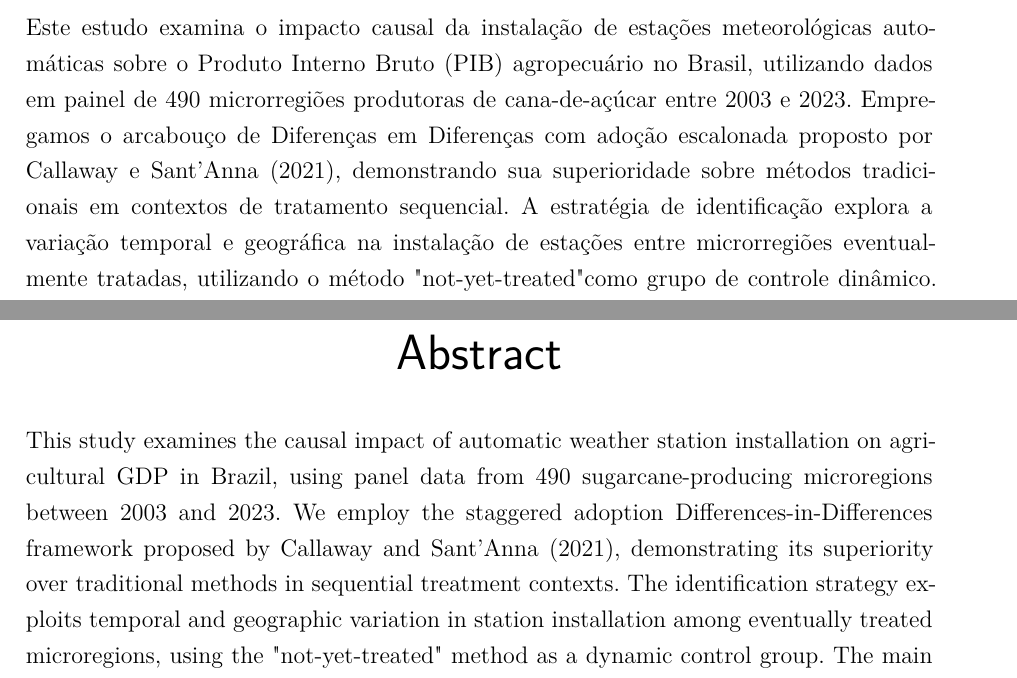
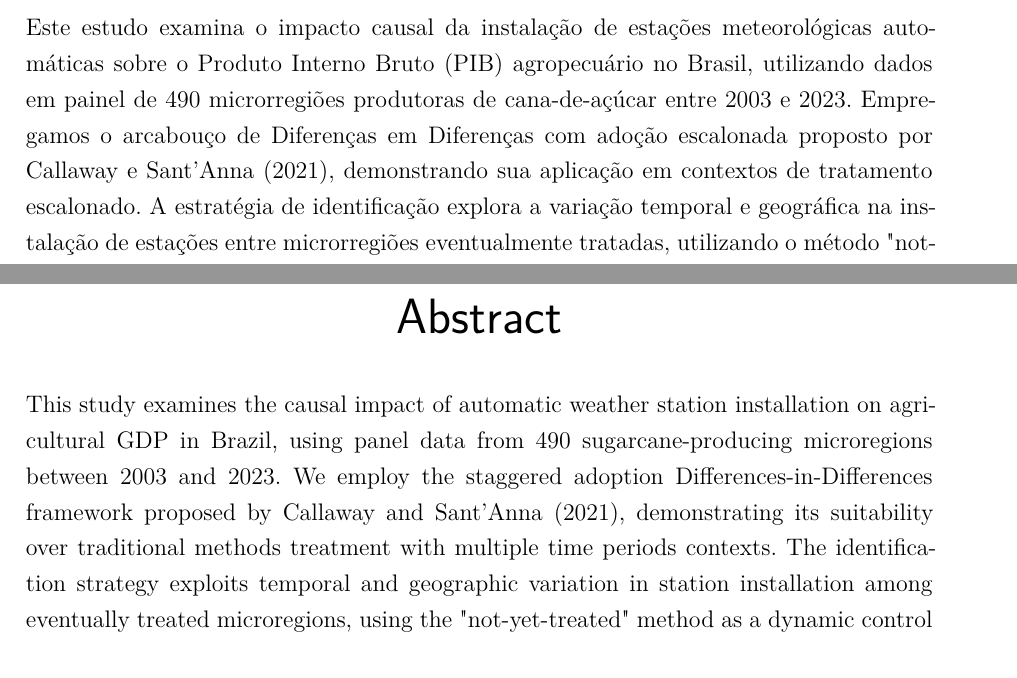
Before and after one commit to danielcavalli/tcc-ie-ufrj-2024, a LaTeX thesis (documents/drafts/latex_output/TCC_DanielCavalli_ABNT2.tex): two parts of pages 6 and 7 of 56, joined at a grey line, cut so that both start at the same text. Compiled offline with XeLaTeX.

Commit message:
Updating TEX document

```diff
--- a/documents/drafts/latex_output/TCC_DanielCavalli_ABNT2.tex
+++ b/documents/drafts/latex_output/TCC_DanielCavalli_ABNT2.tex
@@ -281,7 +274,7 @@ Agradeço à minha família, que sempre me apoiou durante toda a graduação sem
 % resumo em português
 \setlength{\absparsep}{18pt} % ajusta o espaçamento dos parágrafos do resumo
 \begin{resumo}
-Este estudo examina o impacto causal da instalação de estações meteorológicas automáticas sobre o Produto Interno Bruto (PIB) agropecuário no Brasil, utilizando dados em painel de 490 microrregiões produtoras de cana-de-açúcar entre 2003 e 2023. Empregamos o arcabouço de Diferenças em Diferenças com adoção escalonada proposto por Callaway e Sant'Anna (2021), demonstrando sua superioridade sobre métodos tradicionais em contextos de tratamento sequencial. A estratégia de identificação explora a variação temporal e geográfica na instalação de estações entre microrregiões eventualmente tratadas, utilizando o método "not-yet-treated" como grupo de controle dinâmico. Os resultados principais, obtidos através do estimador doubly robust, indicam um Efeito Médio do Tratamento sobre os Tratados (ATT) de \mainattpct{} (IC 95\%: [1,9\%; 14,5\%], p = 0,0103), representando ganhos econômicos significativos no setor agropecuário. A análise de event study revela ausência de tendências pré-tratamento diferenciadas, validando a estratégia de identificação. Testes extensivos de robustez confirmam a validade causal: placebos com PIB não-agropecuário (ATT não significativo), randomização múltipla (p-valor empírico < 0,01), múltiplas especificações alternativas (IPW: 9,4\%, REG: 6,6\%), e estabilidade temporal. Além dos resultados substantivos sobre produtividade agrícola, este trabalho estabelece um modelo metodológico rigoroso para avaliação de políticas públicas com implementação gradual, oferecendo um guia prático para aplicações do arcabouço de Callaway e Sant'Anna. A disponibilização completa do código e documentação reforça o compromisso com transparência e reprodutibilidade na pesquisa econométrica aplicada.
+Este estudo examina o impacto causal da instalação de estações meteorológicas automáticas sobre o Produto Interno Bruto (PIB) agropecuário no Brasil, utilizando dados em painel de 490 microrregiões produtoras de cana-de-açúcar entre 2003 e 2023. Empregamos o arcabouço de Diferenças em Diferenças com adoção escalonada proposto por Callaway e Sant'Anna (2021), demonstrando sua aplicação em contextos de tratamento escalonado. A estratégia de identificação explora a variação temporal e geográfica na instalação de estações entre microrregiões eventualmente tratadas, utilizando o método "not-yet-treated" como grupo de controle dinâmico. Os resultados principais, obtidos através do estimador doubly robust, indicam um Efeito Médio do Tratamento sobre os Tratados (ATT) de \mainattpct{} (IC 95\%: [1,9\%; 14,5\%], p = 0,0103), representando ganhos econômicos significativos no setor agropecuário. A análise de event study revela ausência de tendências pré-tratamento diferenciadas, validando a estratégia de identificação. Testes extensivos de robustez confirmam a validade causal: placebos com PIB não-agropecuário (ATT não significativo), randomização múltipla (p-valor empírico < 0,01), múltiplas especificações alternativas (IPW: 9,4\%, REG: 6,6\%), e estabilidade temporal. Além dos resultados substantivos sobre produtividade agrícola, este trabalho estabelece um modelo metodológico rigoroso para avaliação de políticas públicas com implementação gradual, oferecendo um guia prático para aplicações do arcabouço de Callaway e Sant'Anna. A disponibilização completa do código e documentação reforça o compromisso com transparência e reprodutibilidade na pesquisa econométrica aplicada.
 
  \textbf{Palavras-chave}: estações meteorológicas. produtividade agrícola. PIB agropecuário. diferenças em diferenças escalonada. Callaway e Sant'Anna. informação climática. avaliação de políticas públicas.
 \end{resumo}
@@ -289,7 +282,7 @@ Este estudo examina o impacto causal da instalação de estações meteorológic
 % resumo em inglês
 \begin{resumo}[Abstract]
  \begin{otherlanguage*}{english}
-This study examines the causal impact of automatic weather station installation on agricultural GDP in Brazil, using panel data from 490 sugarcane-producing microregions between 2003 and 2023. We employ the staggered adoption Differences-in-Differences framework proposed by Callaway and Sant'Anna (2021), demonstrating its superiority over traditional methods in sequential treatment contexts. The identification strategy exploits temporal and geographic variation in station installation among eventually treated microregions, using the "not-yet-treated" method as a dynamic control group. The main results, obtained through the doubly robust estimator, indicate an average treatment effect (ATT) of 8.2\% (95\% CI: [1.9\%; 14.5\%], p = 0.0103), representing economically significant gains in agricultural GDP. The event study analysis reveals absence of differential pre-treatment trends, validating the identification strategy. Extensive robustness tests confirm causal validity: non-agricultural GDP placebos (non-significant ATT), multiple randomization (empirical p-value < 0.01), alternative specifications (IPW: 9.4\%, REG: 6.6\%), and temporal stability analysis. Beyond substantive findings on agricultural productivity, this work establishes a rigorous methodological template for evaluating public policies with gradual implementation, offering a practical guide for applications of the Callaway and Sant'Anna framework. Complete code and documentation availability reinforces commitment to transparency and reproducibility in applied econometric research.
+This study examines the causal impact of automatic weather station installation on agricultural GDP in Brazil, using panel data from 490 sugarcane-producing microregions between 2003 and 2023. We employ the staggered adoption Differences-in-Differences framework proposed by Callaway and Sant'Anna (2021), demonstrating its suitability over traditional methods treatment with multiple time periods contexts. The identification strategy exploits temporal and geographic variation in station installation among eventually treated microregions, using the "not-yet-treated" method as a dynamic control group. The main results, obtained through the doubly robust estimator, indicate an average treatment effect (ATT) of 8.2\% (95\% CI: [1.9\%; 14.5\%], p = 0.0103), representing economically significant gains in agricultural GDP. The event study analysis reveals absence of differential pre-treatment trends, validating the identification strategy. Extensive robustness tests confirm causal validity: non-agricultural GDP placebos (non-significant ATT), multiple randomization (empirical p-value < 0.01), alternative specifications (IPW: 9.4\%, REG: 6.6\%), and temporal stability analysis. Beyond substantive findings on agricultural productivity, this work establishes a rigorous methodological template for evaluating public policies with gradual implementation, offering a practical guide for applications of the Callaway and Sant'Anna framework. Complete code and documentation availability reinforces commitment to transparency and reproducibility in applied econometric research.
 
    \textbf{Keywords}: weather stations. agricultural productivity. agricultural GDP. staggered differences-in-differences. Callaway and Sant'Anna. climate information. policy evaluation. Brazil.
  \end{otherlanguage*}
```
Also changed, not shown: documents/drafts/latex_output/TCC_DanielCavalli_ABNT2.tex (23 more changed lines).
